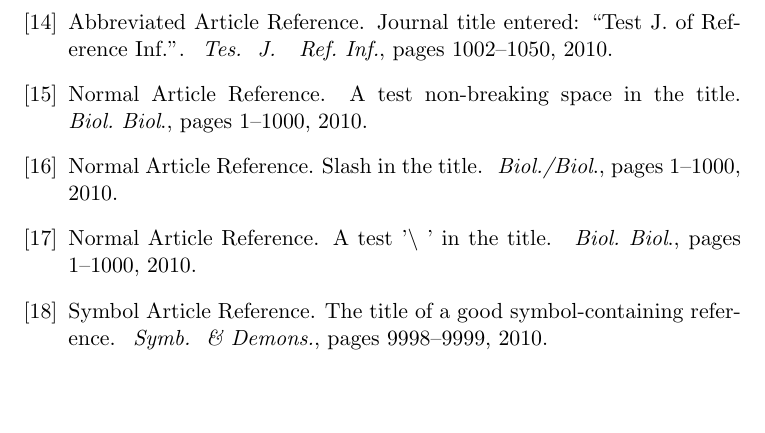
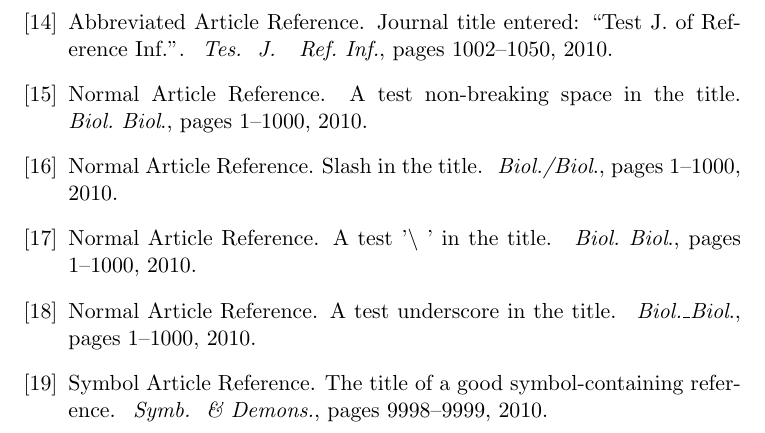
Before and after one commit to compholio/jabbrv, a LaTeX problem sheet (latex-example.tex, which reads example.bib, jabbrv.sty): part of page 2 of 2, cut so that both start at the same text, the shorter picture padded with empty space. Compiled offline with pdfLaTeX.

Commit message:
treat underscore as a word separator

```diff
--- a/example.bib
+++ b/example.bib
@@ -43,6 +43,16 @@
 	author		= {Normal Article Reference},
 	title		= {A test '$\backslash$ ' in the title},
 	journal		= {Biology\ Biological},
+	publisher	= {A. Good Publisher},
+	pages		= {1--1000},
+	place		= {Golden, Colorado},
+	year		= {2010}
+}
+
+@article{ref:TestUnderscore,
+	author		= {Normal Article Reference},
+	title		= {A test underscore in the title},
+	journal		= {Biology\_Biological},
 	publisher	= {A. Good Publisher},
 	pages		= {1--1000},
 	place		= {Golden, Colorado},
--- a/jabbrv.sty
+++ b/jabbrv.sty
@@ -90,8 +90,7 @@
 \newif\if@abbreviate@journal@
 
 % Special if for handling non-breaking spaces and slashes
-\newif\if@jabbrv@nbsp@
-\newif\if@jabbrv@slash@
+\newif\if@jabbrv@special@sep@
 
 % Special if for abbreviating when a title only contains one word
 \newif\if@jabbrv@abbrv@one@word@title@ \@jabbrv@abbrv@one@word@title@false
@@ -219,13 +218,16 @@
 \def\jabbrv@nbsp{@NBSP@}
 \def\jabbrv@slash{@SLASH@}
 \def\jabbrv@space{@SPACE@}
+\def\jabbrv@underscore{@UNDERSCORE@}
 \def\jabbrv@redefine@special{%
 	\let~=\jabbrv@nbsp%
 	\let\slash=\jabbrv@slash%
 	\let\ =\jabbrv@space%
+	\let\_=\jabbrv@underscore%
 }
 \global\let\jabbrv@slash@orig=\slash
 \global\let\jabbrv@space@orig=\
+\global\let\jabbrv@underscore@orig=\_
 
 % Define Common Abbreviations (see language definition files for the list):
 \providecommand{\DefineJournalAbbreviation}[2]{
@@ -380,15 +382,11 @@
 \def\journal@output@space{%
 	\if@gobble@space@%
 	\else%
-		\if@jabbrv@nbsp@%
-			\@jabbrv@nbsp@false%
-			\leavevmode\nobreak\space%
-		\else\if@jabbrv@slash@%
-			\@jabbrv@slash@false%
-			\jabbrv@slash@orig%
+		\if@jabbrv@special@sep@%
+			\@jabbrv@special@sep@false%
 		\else%
 			\space%
-		\fi\fi%
+		\fi%
 		\@gobble@space@true%
 	\fi%
 }
@@ -467,12 +465,18 @@
 		\@journal@word@sep%
 	% Capture the non-breaking space and treat it similar to a regular space
 	\else\ifx \jabbrv@nbsp\@jrnl@temp@char%
-		\@jabbrv@nbsp@true%
 		\@journal@word@sep%
+		\@jabbrv@special@sep@true%
+		\leavevmode\nobreak\space% {\nobreakspace}
+	\else\ifx \jabbrv@underscore\@jrnl@temp@char%
+		\@journal@word@sep%
+		\@jabbrv@special@sep@true%
+		\jabbrv@underscore@orig%
 	% Capture the slash and treat it as a word separator
 	\else\ifx \jabbrv@slash\@jrnl@temp@char%
-		\@jabbrv@slash@true%
 		\@journal@word@sep%
+		\@jabbrv@special@sep@true%
+		\jabbrv@slash@orig%
 	\else%
 		% \journal@char@stop is specially defined so this routine knows
 		% when the entire text has been read (where to stop)
@@ -488,7 +492,7 @@
 			\@special@period@false%
 			\let\@tempa\@journal@character%
 		\fi%
-	\fi\fi\fi\fi\fi%
+	\fi\fi\fi\fi\fi\fi%
 	\@tempa%
 }
 
```
Also changed, not shown: latex-example.tex (+1 -0 lines).
